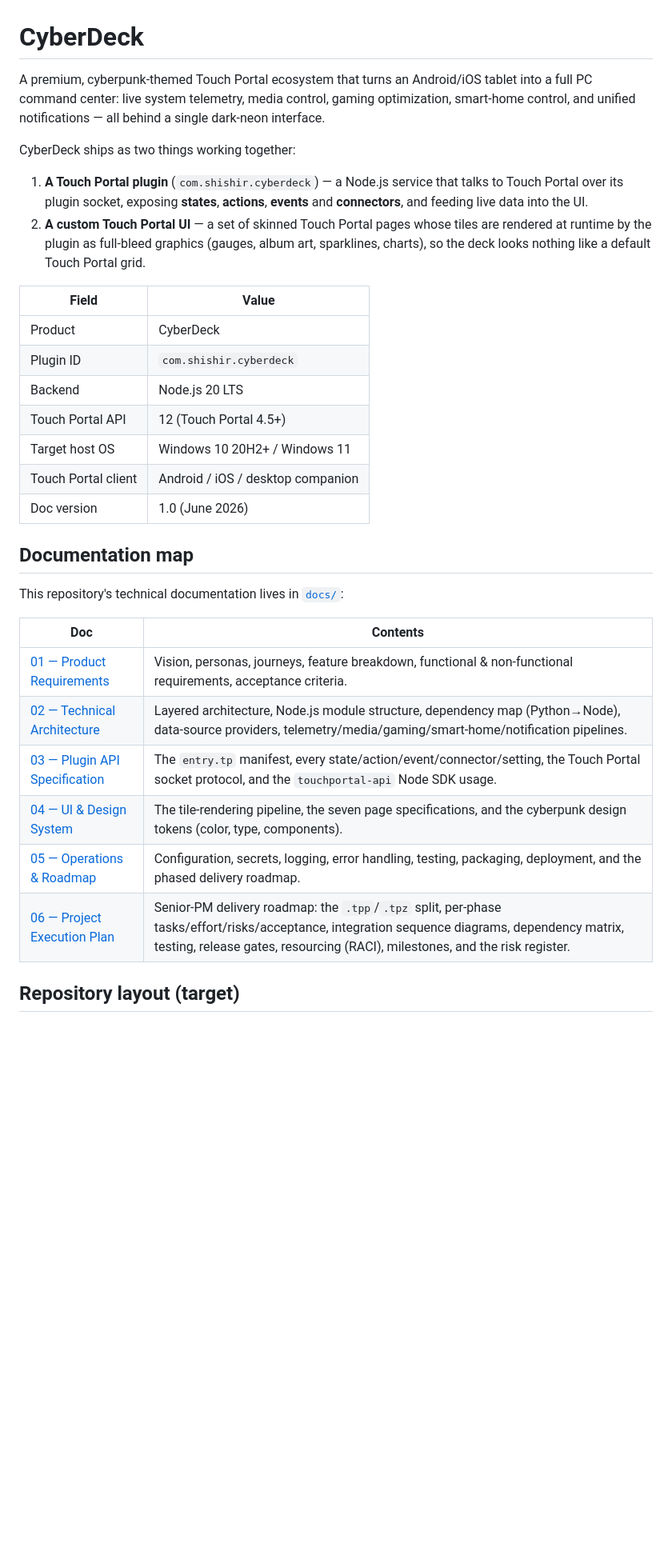
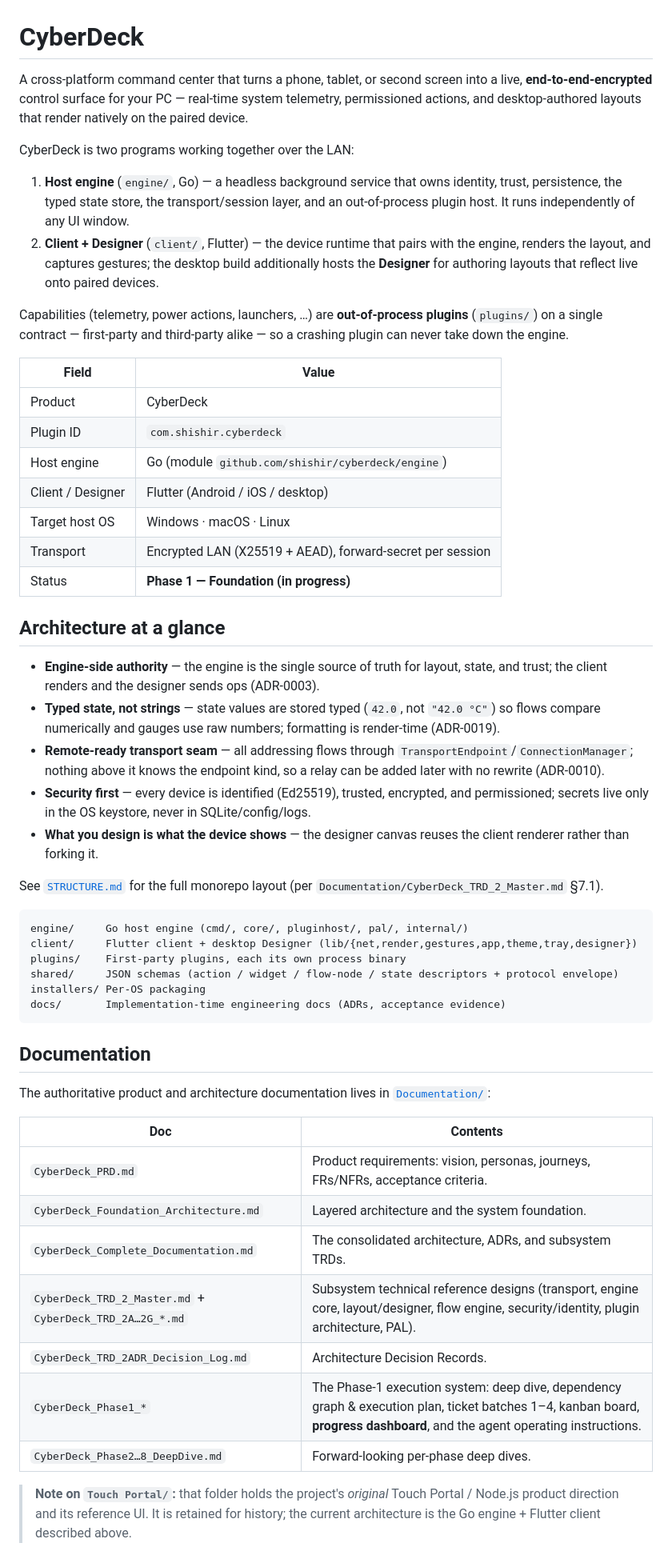
Before and after one commit to LMC4910/CyberDeck, a Markdown page: README.md, the part around one of its changes. Shown at 80% size. Rendered like a GitHub page; blank space fills up the shorter version.

Commit message:
docs: rewrite README for the Go engine + Flutter client architecture

````diff
--- a/README.md
+++ b/README.md
@@ -1,41 +1,76 @@
 # CyberDeck
 
-A premium, cyberpunk-themed Touch Portal ecosystem that turns an Android/iOS tablet
-into a full PC command center: live system telemetry, media control, gaming
-optimization, smart-home control, and unified notifications — all behind a single
-dark-neon interface.
+A cross-platform command center that turns a phone, tablet, or second screen into a
+live, **end-to-end-encrypted** control surface for your PC — real-time system
+telemetry, permissioned actions, and desktop-authored layouts that render natively
+on the paired device.
 
-CyberDeck ships as two things working together:
+CyberDeck is two programs working together over the LAN:
 
-1. **A Touch Portal plugin** (`com.shishir.cyberdeck`) — a Node.js service that talks
-   to Touch Portal over its plugin socket, exposing **states**, **actions**, **events**
-   and **connectors**, and feeding live data into the UI.
-2. **A custom Touch Portal UI** — a set of skinned Touch Portal pages whose tiles are
-   rendered at runtime by the plugin as full-bleed graphics (gauges, album art,
-   sparklines, charts), so the deck looks nothing like a default Touch Portal grid.
+1. **Host engine** (`engine/`, Go) — a headless background service that owns identity,
+   trust, persistence, the typed state store, the transport/session layer, and an
+   out-of-process plugin host. It runs independently of any UI window.
+2. **Client + Designer** (`client/`, Flutter) — the device runtime that pairs with the
+   engine, renders the layout, and captures gestures; the desktop build additionally
+   hosts the **Designer** for authoring layouts that reflect live onto paired devices.
+
+Capabilities (telemetry, power actions, launchers, …) are **out-of-process plugins**
+(`plugins/`) on a single contract — first-party and third-party alike — so a crashing
+plugin can never take down the engine.
 
 | Field | Value |
 | --- | --- |
 | Product | CyberDeck |
 | Plugin ID | `com.shishir.cyberdeck` |
-| Backend | Node.js 20 LTS |
-| Touch Portal API | 12 (Touch Portal 4.5+) |
-| Target host OS | Windows 10 20H2+ / Windows 11 |
-| Touch Portal client | Android / iOS / desktop companion |
-| Doc version | 1.0 (June 2026) |
+| Host engine | Go (module `github.com/shishir/cyberdeck/engine`) |
+| Client / Designer | Flutter (Android / iOS / desktop) |
+| Target host OS | Windows · macOS · Linux |
+| Transport | Encrypted LAN (X25519 + AEAD), forward-secret per session |
+| Status | **Phase 1 — Foundation (in progress)** |
 
-## Documentation map
+## Architecture at a glance
 
-This repository's technical documentation lives in [`docs/`](docs/):
+- **Engine-side authority** — the engine is the single source of truth for layout,
+  state, and trust; the client renders and the designer sends ops (ADR-0003).
+- **Typed state, not strings** — state values are stored typed (`42.0`, not `"42.0 °C"`)
+  so flows compare numerically and gauges use raw numbers; formatting is render-time
+  (ADR-0019).
+- **Remote-ready transport seam** — all addressing flows through
+  `TransportEndpoint`/`ConnectionManager`; nothing above it knows the endpoint kind, so
+  a relay can be added later with no rewrite (ADR-0010).
+- **Security first** — every device is identified (Ed25519), trusted, encrypted, and
+  permissioned; secrets live only in the OS keystore, never in SQLite/config/logs.
+- **What you design is what the device shows** — the designer canvas reuses the client
+  renderer rather than forking it.
+
+See [`STRUCTURE.md`](STRUCTURE.md) for the full monorepo layout (per
+`Documentation/CyberDeck_TRD_2_Master.md` §7.1).
+
+```
+engine/     Go host engine (cmd/, core/, pluginhost/, pal/, internal/)
+client/     Flutter client + desktop Designer (lib/{net,render,gestures,app,theme,tray,designer})
+plugins/    First-party plugins, each its own process binary
+shared/     JSON schemas (action / widget / flow-node / state descriptors + protocol envelope)
+installers/ Per-OS packaging
+docs/       Implementation-time engineering docs (ADRs, acceptance evidence)
+```
+
+## Documentation
+
+The authoritative product and architecture documentation lives in
+[`Documentation/`](Documentation/):
 
 | Doc | Contents |
 | --- | --- |
-| [01 — Product Requirements](docs/01-product-requirements.md) | Vision, personas, journeys, feature breakdown, functional & non-functional requirements, acceptance criteria. |
-| [02 — Technical Architecture](docs/02-technical-architecture.md) | Layered architecture, Node.js module structure, dependency map (Python→Node), data-source providers, telemetry/media/gaming/smart-home/notification pipelines. |
-| [03 — Plugin API Specification](docs/03-plugin-api-spec.md) | The `entry.tp` manifest, every state/action/event/connector/setting, the Touch Portal socket protocol, and the `touchportal-api` Node SDK usage. |
-| [04 — UI & Design System](docs/04-ui-and-design-system.md) | The tile-rendering pipeline, the seven page specifications, and the cyberpunk design tokens (color, type, components). |
-| [05 — Operations & Roadmap](docs/05-operations-and-roadmap.md) | Configuration, secrets, logging, error handling, testing, packaging, deployment, and the phased delivery roadmap. |
-| [06 — Project Execution Plan](docs/06-project-execution-plan.md) | Senior-PM delivery roadmap: the `.tpp`/`.tpz` split, per-phase tasks/effort/risks/acceptance, integration sequence diagrams, dependency matrix, testing, release gates, resourcing (RACI), milestones, and the risk register. |
+| `CyberDeck_PRD.md` | Product requirements: vision, personas, journeys, FRs/NFRs, acceptance criteria. |
+| `CyberDeck_Foundation_Architecture.md` | Layered architecture and the system foundation. |
+| `CyberDeck_Complete_Documentation.md` | The consolidated architecture, ADRs, and subsystem TRDs. |
+| `CyberDeck_TRD_2_Master.md` + `CyberDeck_TRD_2A…2G_*.md` | Subsystem technical reference designs (transport, engine core, layout/designer, flow engine, security/identity, plugin architecture, PAL). |
+| `CyberDeck_TRD_2ADR_Decision_Log.md` | Architecture Decision Records. |
+| `CyberDeck_Phase1_*` | The Phase-1 execution system: deep dive, dependency graph & execution plan, ticket batches 1–4, kanban board, **progress dashboard**, and the agent operating instructions. |
+| `CyberDeck_Phase2…8_DeepDive.md` | Forward-looking per-phase deep dives. |
 
-## Repository layout (target)
+> **Note on `Touch Portal/`:** that folder holds the project's *original* Touch
+> Portal / Node.js product direction and its reference UI. It is retained for
+> history; the current architecture is the Go engine + Flutter client described above.
 
````
Also changed, not shown: other parts of README.md (+51 -22 lines).
